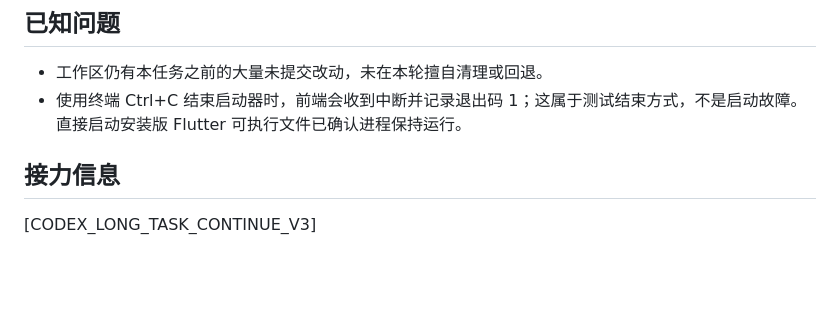
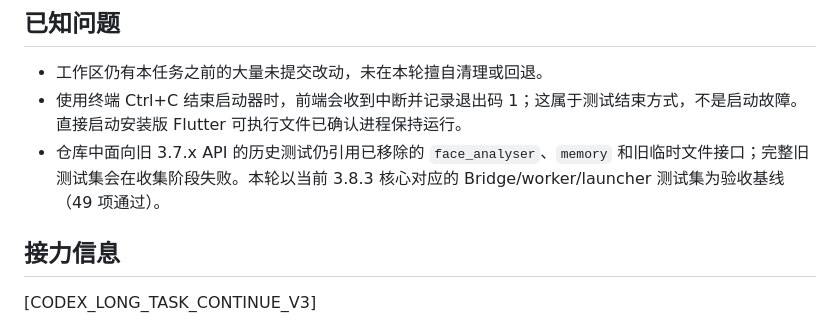
Before and after one commit to luojiang419/faceswap-studio, a Markdown page: 开发任务/001-核心服务更新启动修复.md, the part around the change. GitHub-like rendering; blank space fills up the shorter version.

Commit message:
docs: note legacy test baseline

```diff
--- a/开发任务/001-核心服务更新启动修复.md
+++ b/开发任务/001-核心服务更新启动修复.md
@@ -72,6 +72,7 @@ FaceSwap Studio 安装目录为 `D:\Program Files\FaceSwap Studio`。今天应
 
 - 工作区仍有本任务之前的大量未提交改动，未在本轮擅自清理或回退。
 - 使用终端 Ctrl+C 结束启动器时，前端会收到中断并记录退出码 1；这属于测试结束方式，不是启动故障。直接启动安装版 Flutter 可执行文件已确认进程保持运行。
+- 仓库中面向旧 3.7.x API 的历史测试仍引用已移除的 `face_analyser`、`memory` 和旧临时文件接口；完整旧测试集会在收集阶段失败。本轮以当前 3.8.3 核心对应的 Bridge/worker/launcher 测试集为验收基线（49 项通过）。
 
 ## 接力信息
 
```
